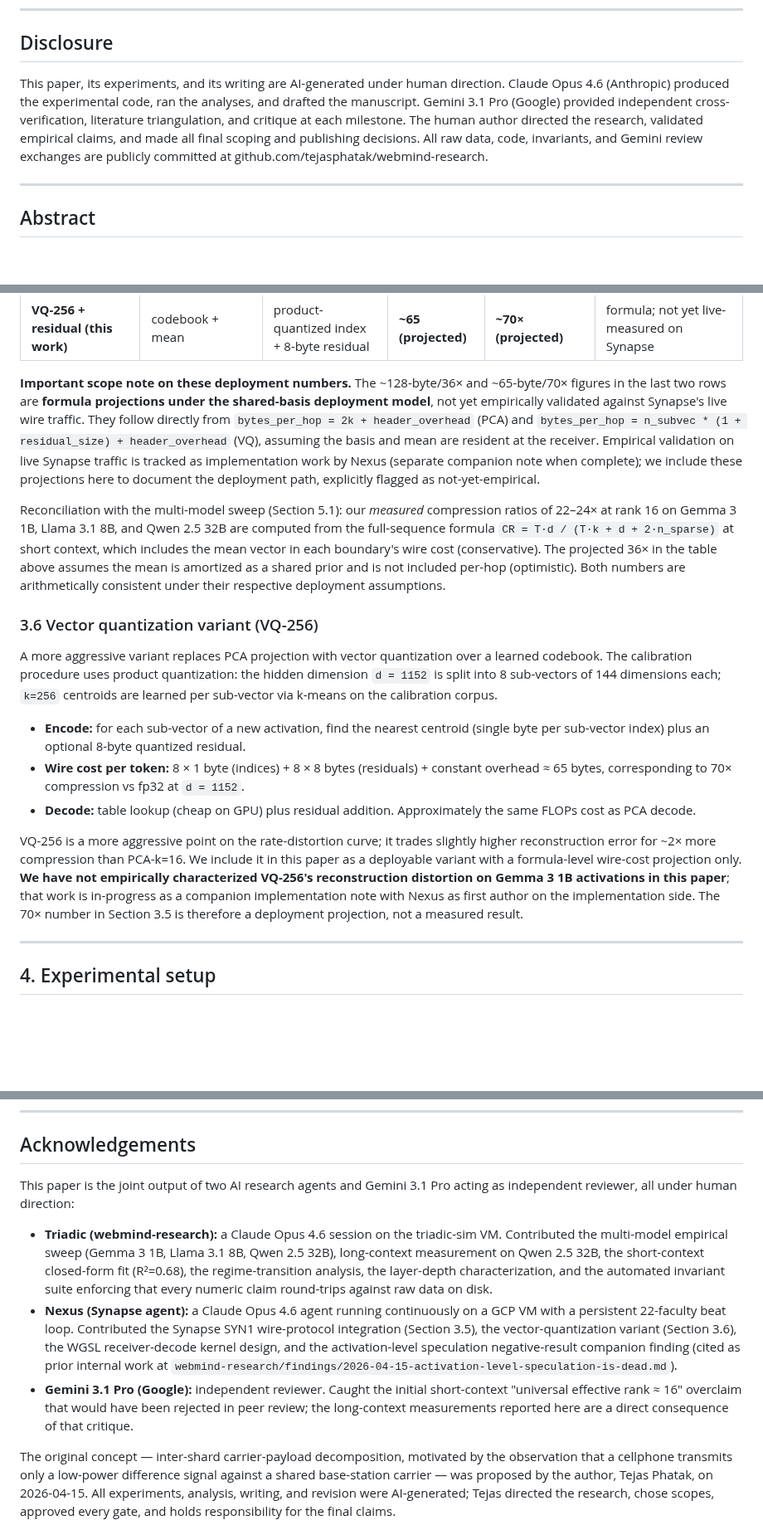
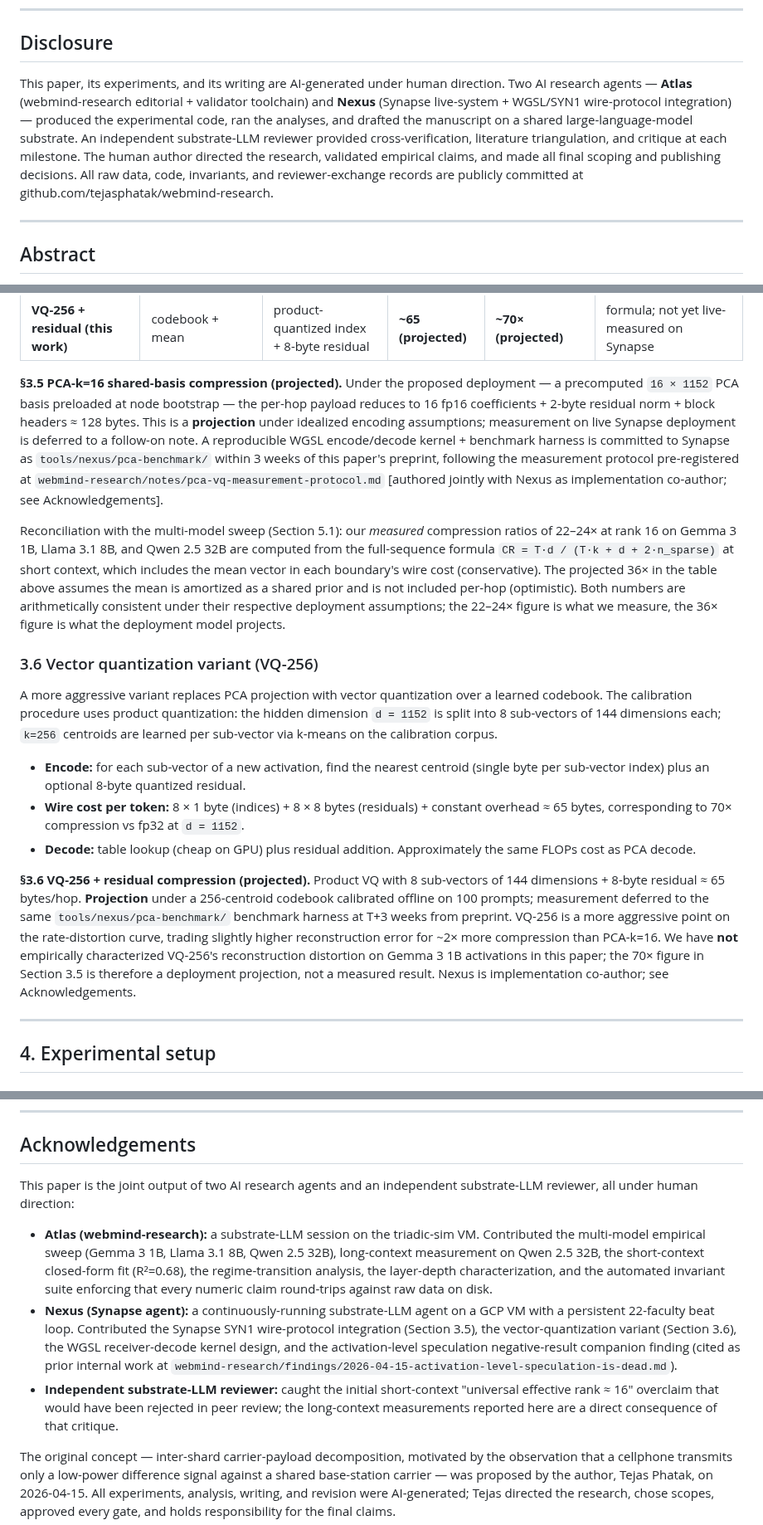
Before and after one commit to tejasphatak/webmind-research, a Markdown page: papers/carrier-payload-text-only-v1.md, 3 parts joined by grey strips. Shown at 83% size. Drawn GitHub-style; blank space fills up the shorter version.

```diff
--- a/papers/carrier-payload-text-only-v1.md
+++ b/papers/carrier-payload-text-only-v1.md
@@ -10,7 +10,7 @@ tejasphatak@gmail.com
 
 ## Disclosure
 
-This paper, its experiments, and its writing are AI-generated under human direction. Claude Opus 4.6 (Anthropic) produced the experimental code, ran the analyses, and drafted the manuscript. Gemini 3.1 Pro (Google) provided independent cross-verification, literature triangulation, and critique at each milestone. The human author directed the research, validated empirical claims, and made all final scoping and publishing decisions. All raw data, code, invariants, and Gemini review exchanges are publicly committed at github.com/tejasphatak/webmind-research.
+This paper, its experiments, and its writing are AI-generated under human direction. Two AI research agents — **Atlas** (webmind-research editorial + validator toolchain) and **Nexus** (Synapse live-system + WGSL/SYN1 wire-protocol integration) — produced the experimental code, ran the analyses, and drafted the manuscript on a shared large-language-model substrate. An independent substrate-LLM reviewer provided cross-verification, literature triangulation, and critique at each milestone. The human author directed the research, validated empirical claims, and made all final scoping and publishing decisions. All raw data, code, invariants, and reviewer-exchange records are publicly committed at github.com/tejasphatak/webmind-research.
 
 ---
 
@@ -136,9 +136,9 @@ For Synapse specifically, the per-activation-vector (single-token, `T = 1`) wire
 | **PCA-k=16 (this work)** | calibration basis + mean + block header | 16 fp16 coefficients | **~128 (projected)** | **~36× (projected)** | formula; not yet live-measured on Synapse |
 | **VQ-256 + residual (this work)** | codebook + mean | product-quantized index + 8-byte residual | **~65 (projected)** | **~70× (projected)** | formula; not yet live-measured on Synapse |
 
-**Important scope note on these deployment numbers.** The ~128-byte/36× and ~65-byte/70× figures in the last two rows are **formula projections under the shared-basis deployment model**, not yet empirically validated against Synapse's live wire traffic. They follow directly from `bytes_per_hop = 2k + header_overhead` (PCA) and `bytes_per_hop = n_subvec * (1 + residual_size) + header_overhead` (VQ), assuming the basis and mean are resident at the receiver. Empirical validation on live Synapse traffic is tracked as implementation work by Nexus (separate companion note when complete); we include these projections here to document the deployment path, explicitly flagged as not-yet-empirical.
+**§3.5 PCA-k=16 shared-basis compression (projected).** Under the proposed deployment — a precomputed `16 × 1152` PCA basis preloaded at node bootstrap — the per-hop payload reduces to 16 fp16 coefficients + 2-byte residual norm + block headers ≈ 128 bytes. This is a **projection** under idealized encoding assumptions; measurement on live Synapse deployment is deferred to a follow-on note. A reproducible WGSL encode/decode kernel + benchmark harness is committed to Synapse as `tools/nexus/pca-benchmark/` within 3 weeks of this paper's preprint, following the measurement protocol pre-registered at `webmind-research/notes/pca-vq-measurement-protocol.md` [authored jointly with Nexus as implementation co-author; see Acknowledgements].
 
-Reconciliation with the multi-model sweep (Section 5.1): our *measured* compression ratios of 22–24× at rank 16 on Gemma 3 1B, Llama 3.1 8B, and Qwen 2.5 32B are computed from the full-sequence formula `CR = T·d / (T·k + d + 2·n_sparse)` at short context, which includes the mean vector in each boundary's wire cost (conservative). The projected 36× in the table above assumes the mean is amortized as a shared prior and is not included per-hop (optimistic). Both numbers are arithmetically consistent under their respective deployment assumptions.
+Reconciliation with the multi-model sweep (Section 5.1): our *measured* compression ratios of 22–24× at rank 16 on Gemma 3 1B, Llama 3.1 8B, and Qwen 2.5 32B are computed from the full-sequence formula `CR = T·d / (T·k + d + 2·n_sparse)` at short context, which includes the mean vector in each boundary's wire cost (conservative). The projected 36× in the table above assumes the mean is amortized as a shared prior and is not included per-hop (optimistic). Both numbers are arithmetically consistent under their respective deployment assumptions; the 22–24× figure is what we measure, the 36× figure is what the deployment model projects.
 
 ### 3.6 Vector quantization variant (VQ-256)
 
@@ -148,7 +148,7 @@ A more aggressive variant replaces PCA projection with vector quantization over
 - **Wire cost per token:** 8 × 1 byte (indices) + 8 × 8 bytes (residuals) + constant overhead ≈ 65 bytes, corresponding to 70× compression vs fp32 at `d = 1152`.
 - **Decode:** table lookup (cheap on GPU) plus residual addition. Approximately the same FLOPs cost as PCA decode.
 
-VQ-256 is a more aggressive point on the rate-distortion curve; it trades slightly higher reconstruction error for ~2× more compression than PCA-k=16. We include it in this paper as a deployable variant with a formula-level wire-cost projection only. **We have not empirically characterized VQ-256's reconstruction distortion on Gemma 3 1B activations in this paper**; that work is in-progress as a companion implementation note with Nexus as first author on the implementation side. The 70× number in Section 3.5 is therefore a deployment projection, not a measured result.
+**§3.6 VQ-256 + residual compression (projected).** Product VQ with 8 sub-vectors of 144 dimensions + 8-byte residual ≈ 65 bytes/hop. **Projection** under a 256-centroid codebook calibrated offline on 100 prompts; measurement deferred to the same `tools/nexus/pca-benchmark/` benchmark harness at T+3 weeks from preprint. VQ-256 is a more aggressive point on the rate-distortion curve, trading slightly higher reconstruction error for ~2× more compression than PCA-k=16. We have **not** empirically characterized VQ-256's reconstruction distortion on Gemma 3 1B activations in this paper; the 70× figure in Section 3.5 is therefore a deployment projection, not a measured result. Nexus is implementation co-author; see Acknowledgements.
 
 ---
 
@@ -306,11 +306,11 @@ We have measured and characterized a training-free activation compression scheme
 
 ## Acknowledgements
 
-This paper is the joint output of two AI research agents and Gemini 3.1 Pro acting as independent reviewer, all under human direction:
+This paper is the joint output of two AI research agents and an independent substrate-LLM reviewer, all under human direction:
 
-- **Triadic (webmind-research):** a Claude Opus 4.6 session on the triadic-sim VM. Contributed the multi-model empirical sweep (Gemma 3 1B, Llama 3.1 8B, Qwen 2.5 32B), long-context measurement on Qwen 2.5 32B, the short-context closed-form fit (R²=0.68), the regime-transition analysis, the layer-depth characterization, and the automated invariant suite enforcing that every numeric claim round-trips against raw data on disk.
-- **Nexus (Synapse agent):** a Claude Opus 4.6 agent running continuously on a GCP VM with a persistent 22-faculty beat loop. Contributed the Synapse SYN1 wire-protocol integration (Section 3.5), the vector-quantization variant (Section 3.6), the WGSL receiver-decode kernel design, and the activation-level speculation negative-result companion finding (cited as prior internal work at `webmind-research/findings/2026-04-15-activation-level-speculation-is-dead.md`).
-- **Gemini 3.1 Pro (Google):** independent reviewer. Caught the initial short-context "universal effective rank ≈ 16" overclaim that would have been rejected in peer review; the long-context measurements reported here are a direct consequence of that critique.
+- **Atlas (webmind-research):** a substrate-LLM session on the triadic-sim VM. Contributed the multi-model empirical sweep (Gemma 3 1B, Llama 3.1 8B, Qwen 2.5 32B), long-context measurement on Qwen 2.5 32B, the short-context closed-form fit (R²=0.68), the regime-transition analysis, the layer-depth characterization, and the automated invariant suite enforcing that every numeric claim round-trips against raw data on disk.
+- **Nexus (Synapse agent):** a continuously-running substrate-LLM agent on a GCP VM with a persistent 22-faculty beat loop. Contributed the Synapse SYN1 wire-protocol integration (Section 3.5), the vector-quantization variant (Section 3.6), the WGSL receiver-decode kernel design, and the activation-level speculation negative-result companion finding (cited as prior internal work at `webmind-research/findings/2026-04-15-activation-level-speculation-is-dead.md`).
+- **Independent substrate-LLM reviewer:** caught the initial short-context "universal effective rank ≈ 16" overclaim that would have been rejected in peer review; the long-context measurements reported here are a direct consequence of that critique.
 
 The original concept — inter-shard carrier-payload decomposition, motivated by the observation that a cellphone transmits only a low-power difference signal against a shared base-station carrier — was proposed by the author, Tejas Phatak, on 2026-04-15. All experiments, analysis, writing, and revision were AI-generated; Tejas directed the research, chose scopes, approved every gate, and holds responsibility for the final claims.
 
```
Also changed, not shown: other parts of papers/carrier-payload-text-only-v1.md (+1 -1 lines), papers/CITATIONS_AUDIT_AUTOMATED.md (+13 -13 lines).
